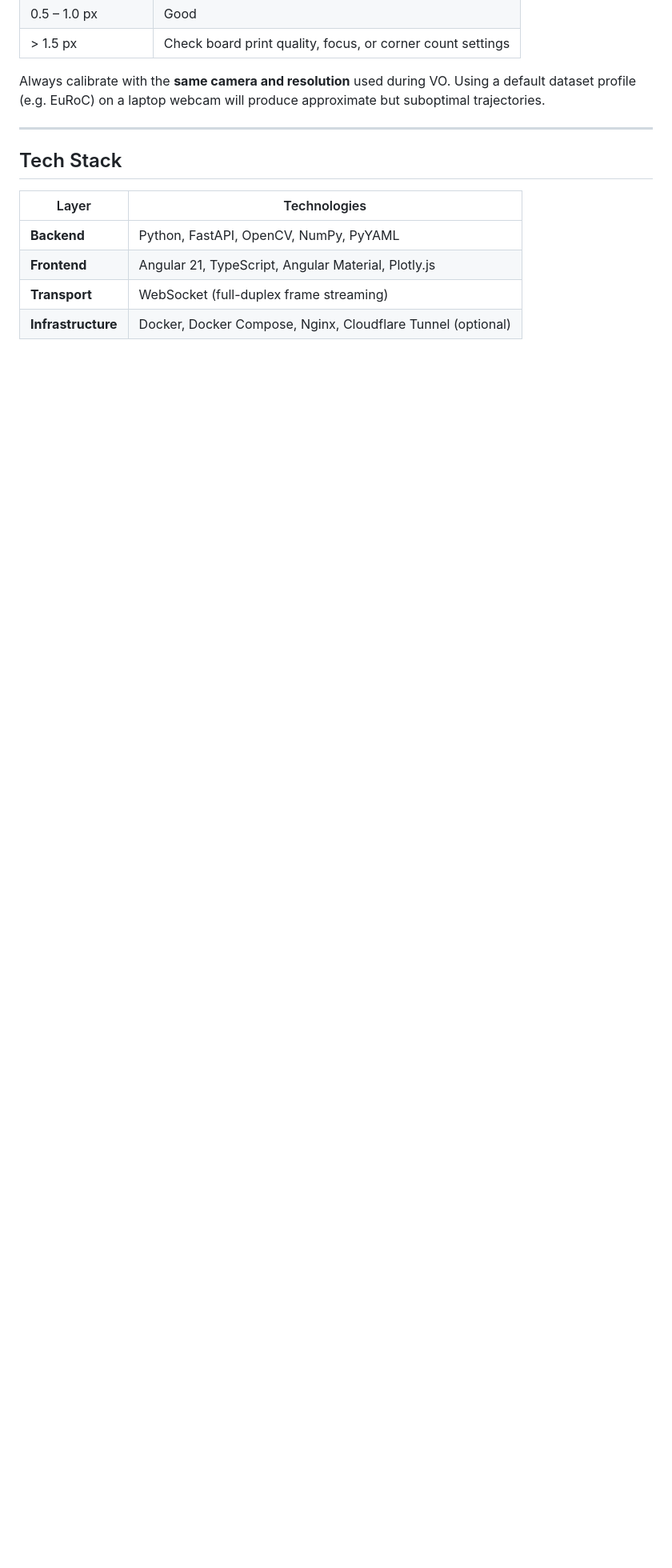
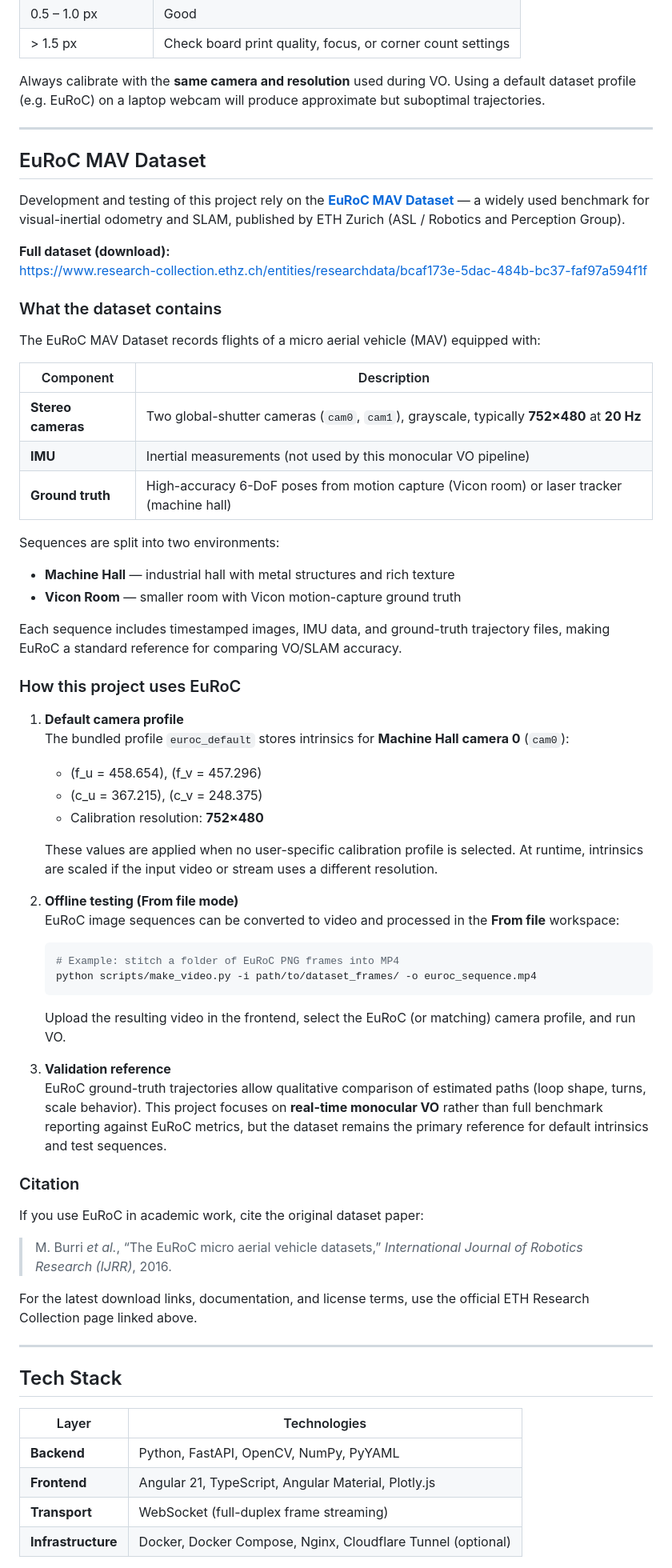
Before and after one commit to umunevich/visual-odometry, a Markdown page: ABOUT.md, the part around the change. Shown at 80% size. GitHub-like rendering; blank space fills up the shorter version.

Commit message:
feat: added information about dataset to about.md

````diff
--- a/ABOUT.md
+++ b/ABOUT.md
@@ -272,6 +272,64 @@ Always calibrate with the **same camera and resolution** used during VO. Using a
 
 ---
 
+## EuRoC MAV Dataset
+
+Development and testing of this project rely on the **[EuRoC MAV Dataset](https://www.research-collection.ethz.ch/entities/researchdata/bcaf173e-5dac-484b-bc37-faf97a594f1f)** — a widely used benchmark for visual-inertial odometry and SLAM, published by ETH Zurich (ASL / Robotics and Perception Group).
+
+**Full dataset (download):**
+[https://www.research-collection.ethz.ch/entities/researchdata/bcaf173e-5dac-484b-bc37-faf97a594f1f](https://www.research-collection.ethz.ch/entities/researchdata/bcaf173e-5dac-484b-bc37-faf97a594f1f)
+
+### What the dataset contains
+
+The EuRoC MAV Dataset records flights of a micro aerial vehicle (MAV) equipped with:
+
+| Component | Description |
+|-----------|-------------|
+| **Stereo cameras** | Two global-shutter cameras (`cam0`, `cam1`), grayscale, typically **752×480** at **20 Hz** |
+| **IMU** | Inertial measurements (not used by this monocular VO pipeline) |
+| **Ground truth** | High-accuracy 6-DoF poses from motion capture (Vicon room) or laser tracker (machine hall) |
+
+Sequences are split into two environments:
+
+- **Machine Hall** — industrial hall with metal structures and rich texture
+- **Vicon Room** — smaller room with Vicon motion-capture ground truth
+
+Each sequence includes timestamped images, IMU data, and ground-truth trajectory files, making EuRoC a standard reference for comparing VO/SLAM accuracy.
+
+### How this project uses EuRoC
+
+1. **Default camera profile**
+   The bundled profile `euroc_default` stores intrinsics for **Machine Hall camera 0** (`cam0`):
+
+   - \(f_u = 458.654\), \(f_v = 457.296\)
+   - \(c_u = 367.215\), \(c_v = 248.375\)
+   - Calibration resolution: **752×480**
+
+   These values are applied when no user-specific calibration profile is selected. At runtime, intrinsics are scaled if the input video or stream uses a different resolution.
+
+2. **Offline testing (From file mode)**
+   EuRoC image sequences can be converted to video and processed in the **From file** workspace:
+
+   ```bash
+   # Example: stitch a folder of EuRoC PNG frames into MP4
+   python scripts/make_video.py -i path/to/dataset_frames/ -o euroc_sequence.mp4
+   ```
+
+   Upload the resulting video in the frontend, select the EuRoC (or matching) camera profile, and run VO.
+
+3. **Validation reference**
+   EuRoC ground-truth trajectories allow qualitative comparison of estimated paths (loop shape, turns, scale behavior). This project focuses on **real-time monocular VO** rather than full benchmark reporting against EuRoC metrics, but the dataset remains the primary reference for default intrinsics and test sequences.
+
+### Citation
+
+If you use EuRoC in academic work, cite the original dataset paper:
+
+> M. Burri *et al.*, “The EuRoC micro aerial vehicle datasets,” *International Journal of Robotics Research (IJRR)*, 2016.
+
+For the latest download links, documentation, and license terms, use the official ETH Research Collection page linked above.
+
+---
+
 ## Tech Stack
 
 | Layer | Technologies |
````
